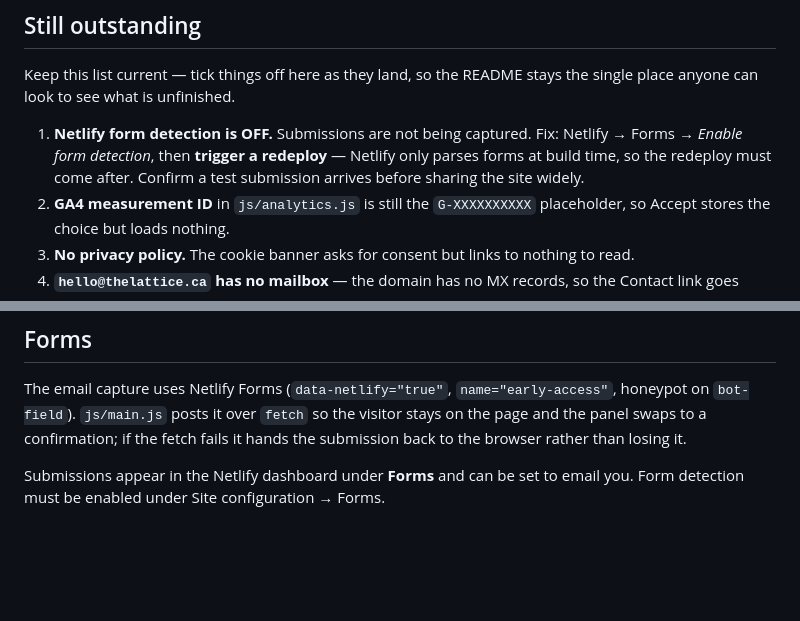
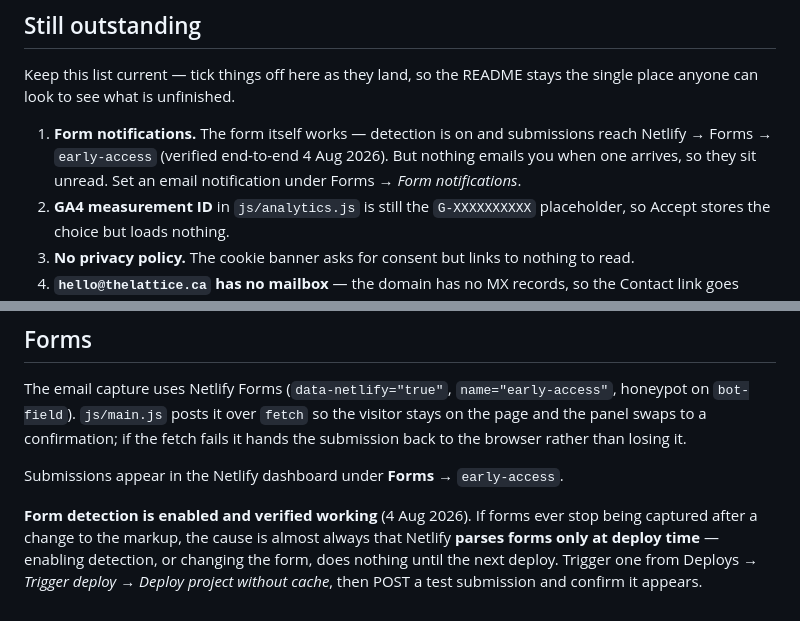
Before and after one commit to katrinacfoster10/lattice-network-website, a Markdown page: README.md, 2 parts joined by grey strips. Drawn GitHub-style; blank space fills up the shorter version.

Commit message:
Form capture verified working; update outstanding list
Detection enabled and a test submission confirmed end-to-end from the
live domain into Netlify -> Forms -> early-access. Recorded the gotcha
that Netlify only parses forms at deploy time, since that is what made
it look broken.

Remaining gap is notification: submissions arrive but nothing emails out.

Co-Authored-By: Claude Opus 5 <noreply@anthropic.com>

```diff
--- a/README.md
+++ b/README.md
@@ -81,10 +81,10 @@ Forms only works on the deployed site.
 Keep this list current — tick things off here as they land, so the README stays
 the single place anyone can look to see what is unfinished.
 
-1. **Netlify form detection is OFF.** Submissions are not being captured. Fix:
-   Netlify → Forms → *Enable form detection*, then **trigger a redeploy** —
-   Netlify only parses forms at build time, so the redeploy must come after.
-   Confirm a test submission arrives before sharing the site widely.
+1. **Form notifications.** The form itself works — detection is on and
+   submissions reach Netlify → Forms → `early-access` (verified end-to-end
+   4 Aug 2026). But nothing emails you when one arrives, so they sit unread.
+   Set an email notification under Forms → *Form notifications*.
 2. **GA4 measurement ID** in `js/analytics.js` is still the `G-XXXXXXXXXX`
    placeholder, so Accept stores the choice but loads nothing.
 3. **No privacy policy.** The cookie banner asks for consent but links to
@@ -154,5 +154,11 @@ honeypot on `bot-field`). `js/main.js` posts it over `fetch` so the visitor stay
 on the page and the panel swaps to a confirmation; if the fetch fails it hands
 the submission back to the browser rather than losing it.
 
-Submissions appear in the Netlify dashboard under **Forms** and can be set to
-email you. Form detection must be enabled under Site configuration → Forms.
+Submissions appear in the Netlify dashboard under **Forms** → `early-access`.
+
+**Form detection is enabled and verified working** (4 Aug 2026). If forms ever
+stop being captured after a change to the markup, the cause is almost always
+that Netlify **parses forms only at deploy time** — enabling detection, or
+changing the form, does nothing until the next deploy. Trigger one from
+Deploys → *Trigger deploy* → *Deploy project without cache*, then POST a test
+submission and confirm it appears.
```
